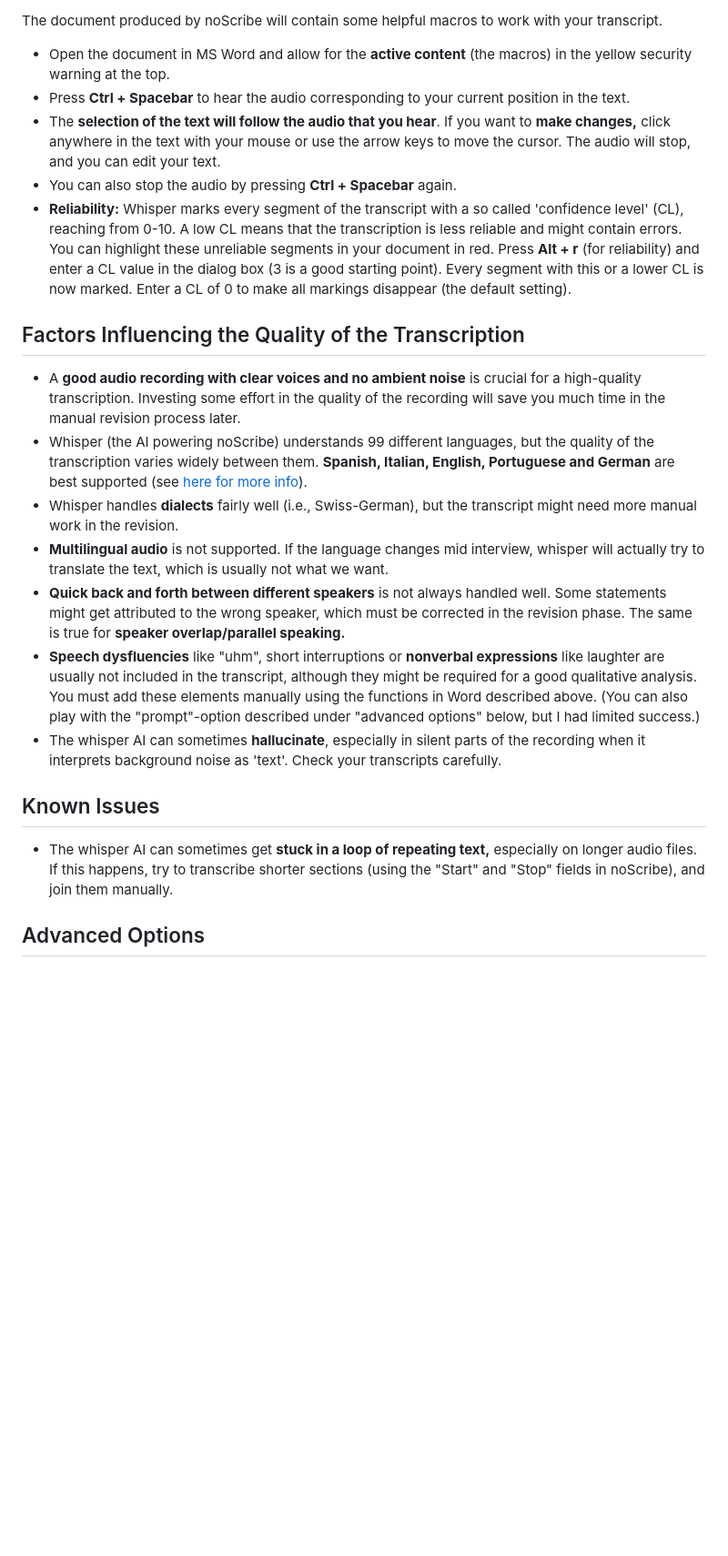
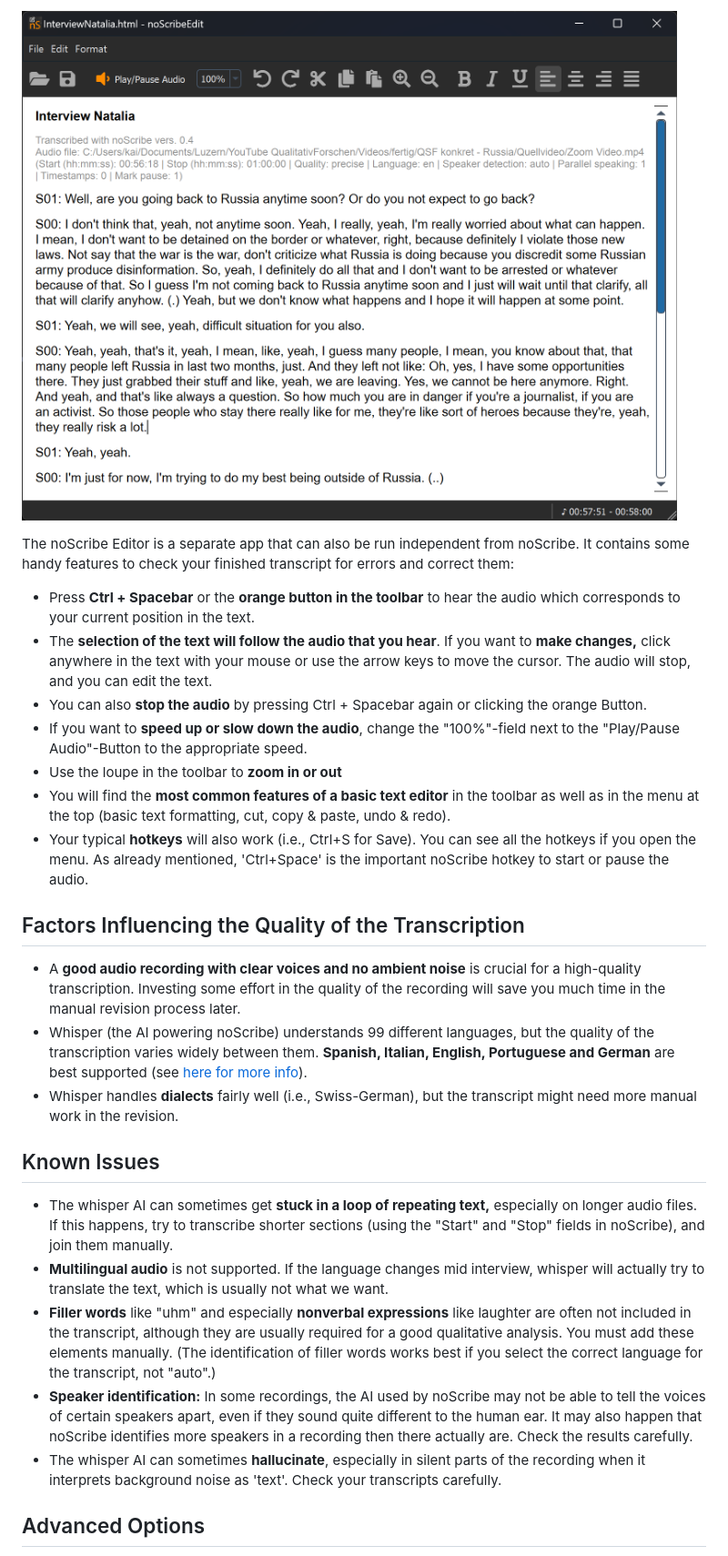
Before and after one commit to kaixxx/noScribe, a Markdown page: README.md, the part around one of its changes. Shown at 91% size. GitHub-like rendering; pictures changed too: img/noScribe_Editor.png (added); blank space fills up the shorter version.

```diff
--- a/README.md
+++ b/README.md
@@ -55,21 +61,25 @@ The [urban dictionary](https://www.urbandictionary.com/define.php?term=Scribe) d
 
-The document produced by noScribe will contain some helpful macros to work with your transcript.
-- Open the document in MS Word and allow for the **active content** (the macros) in the yellow security warning at the top.
-- Press **Ctrl + Spacebar** to hear the audio corresponding to your current position in the text.
-- The **selection of the text will follow the audio that you hear**. If you want to **make changes,** click anywhere in the text with your mouse or use the arrow keys to move the cursor. The audio will stop, and you can edit your text.
-- You can also stop the audio by pressing **Ctrl + Spacebar** again.
-- **Reliability:** Whisper marks every segment of the transcript with a so called 'confidence level' (CL), reaching from 0-10. A low CL means that the transcription is less reliable and might contain errors. You can highlight these unreliable segments in your document in red. Press **Alt + r** (for reliability) and enter a CL value in the dialog box (3 is a good starting point). Every segment with this or a lower CL is now marked. Enter a CL of 0 to make all markings disappear (the default setting).
+![The transcript in the noScribe Editor](img/noScribe_Editor.png)
+
+The noScribe Editor is a separate app that can also be run independent from noScribe. It contains some handy features to check your finished transcript for errors and correct them:
+- Press **Ctrl + Spacebar** or the **orange button in the toolbar** to hear the audio which corresponds to your current position in the text.
+- The **selection of the text will follow the audio that you hear**. If you want to **make changes,** click anywhere in the text with your mouse or use the arrow keys to move the cursor. The audio will stop, and you can edit the text.
+- You can also **stop the audio** by pressing Ctrl + Spacebar again or clicking the orange Button.
+- If you want to **speed up or slow down the audio**, change the "100%"-field next to the "Play/Pause Audio"-Button to the appropriate speed.
+- Use the loupe in the toolbar to **zoom in or out**
+- You will find the **most common features of a basic text editor** in the toolbar as well as in the menu at the top (basic text formatting, cut, copy & paste, undo & redo).
+- Your typical **hotkeys** will also work (i.e., Ctrl+S for Save). You can see all the hotkeys if you open the menu. As already mentioned, 'Ctrl+Space' is the important noScribe hotkey to start or pause the audio.
 
 ## Factors Influencing the Quality of the Transcription
 - A **good audio recording with clear voices and no ambient noise** is crucial for a high-quality transcription. Investing some effort in the quality of the recording will save you much time in the manual revision process later.
 - Whisper (the AI powering noScribe) understands 99 different languages, but the quality of the transcription varies widely between them. **Spanish, Italian, English, Portuguese and German** are best supported (see [here for more info]( https://github.com/openai/whisper#available-models-and-languages)).
 - Whisper handles **dialects** fairly well (i.e., Swiss-German), but the transcript might need more manual work in the revision.
-- **Multilingual audio** is not supported. If the language changes mid interview, whisper will actually try to translate the text, which is usually not what we want.
-- **Quick back and forth between different speakers** is not always handled well. Some statements might get attributed to the wrong speaker, which must be corrected in the revision phase. The same is true for **speaker overlap/parallel speaking.**
-- **Speech dysfluencies** like "uhm", short interruptions or **nonverbal expressions** like laughter are usually not included in the transcript, although they might be required for a good qualitative analysis. You must add these elements manually using the functions in Word described above. (You can also play with the "prompt"-option described under "advanced options" below, but I had limited success.)
-- The whisper AI can sometimes **hallucinate**, especially in silent parts of the recording when it interprets background noise as 'text'. Check your transcripts carefully.
 
 ## Known Issues
 - The whisper AI can sometimes get **stuck in a loop of repeating text,** especially on longer audio files. If this happens, try to transcribe shorter sections (using the "Start" and "Stop" fields in noScribe), and join them manually.
+- **Multilingual audio** is not supported. If the language changes mid interview, whisper will actually try to translate the text, which is usually not what we want.
+- **Filler words** like "uhm" and especially **nonverbal expressions** like laughter are often not included in the transcript, although they are usually required for a good qualitative analysis. You must add these elements manually. (The identification of filler words works best if you select the correct language for the transcript, not "auto".)
+- **Speaker identification:** In some recordings, the AI used by noScribe may not be able to tell the voices of certain speakers apart, even if they sound quite different to the human ear. It may also happen that noScribe identifies more speakers in a recording then there actually are. Check the results carefully.
+- The whisper AI can sometimes **hallucinate**, especially in silent parts of the recording when it interprets background noise as 'text'. Check your transcripts carefully.
 
 ## Advanced Options
```
Also changed, not shown: other parts of README.md (+26 -21 lines), img/noScribe_Word.png (deleted), img/noScribe_main_window.png, img/noScribe_settings.png.
